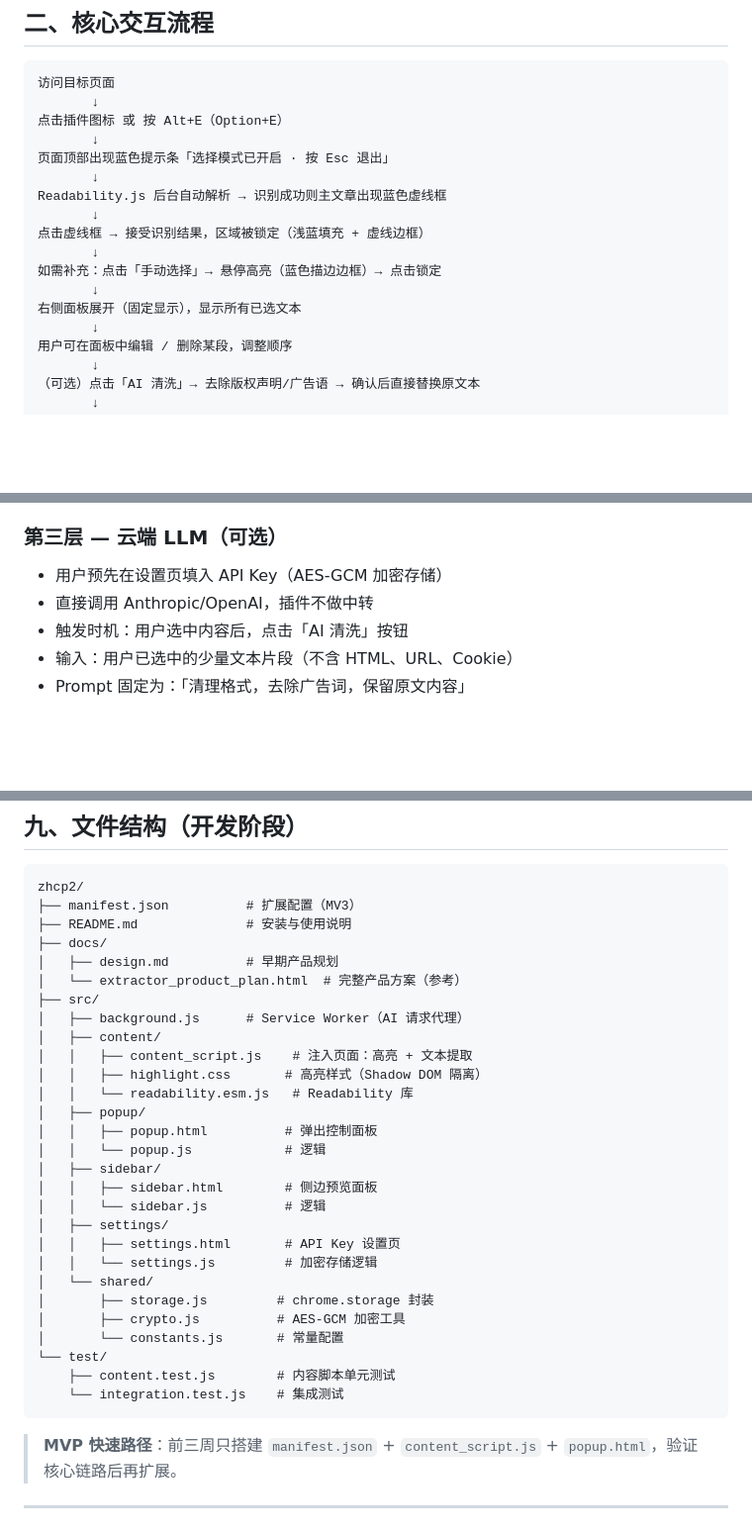
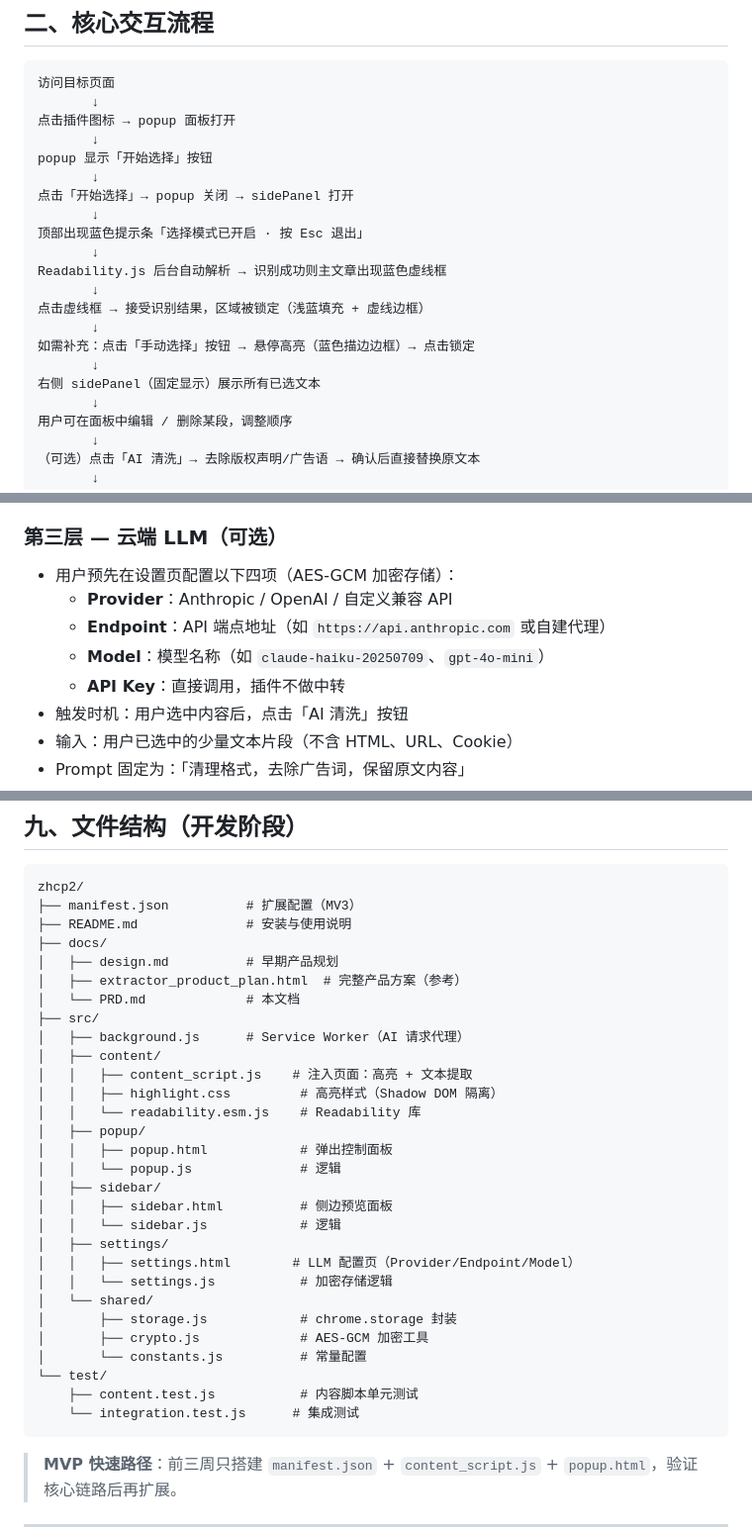
Before and after one commit to hangsa/zhcp2, a Markdown page: docs/PRD.md, 3 parts joined by grey strips. Shown at 99% size. Rendered like a GitHub page; blank space fills up the shorter version.

Commit message:
docs: add PRD.md product requirements document
Captures full product spec including:
- AI three-tier content recognition architecture
- Core interaction flow (popup → sidePanel → download)
- Visual specs for hover/selected states
- LLM settings with Provider/Endpoint/Model/Key four parameters
- TXT file format with block separator rules
- File structure and development milestones

Co-Authored-By: Claude Opus 4.7 <noreply@anthropic.com>

````diff
--- a/docs/PRD.md
+++ b/docs/PRD.md
@@ -21,17 +21,21 @@
 ```
 访问目标页面
        ↓
-点击插件图标 或 按 Alt+E（Option+E）
+点击插件图标 → popup 面板打开
        ↓
-页面顶部出现蓝色提示条「选择模式已开启 · 按 Esc 退出」
+popup 显示「开始选择」按钮
+       ↓
+点击「开始选择」→ popup 关闭 → sidePanel 打开
+       ↓
+顶部出现蓝色提示条「选择模式已开启 · 按 Esc 退出」
        ↓
 Readability.js 后台自动解析 → 识别成功则主文章出现蓝色虚线框
        ↓
 点击虚线框 → 接受识别结果，区域被锁定（浅蓝填充 + 虚线边框）
        ↓
-如需补充：点击「手动选择」→ 悬停高亮（蓝色描边边框）→ 点击锁定
+如需补充：点击「手动选择」按钮 → 悬停高亮（蓝色描边边框）→ 点击锁定
        ↓
-右侧面板展开（固定显示），显示所有已选文本
+右侧 sidePanel（固定显示）展示所有已选文本
        ↓
 用户可在面板中编辑 / 删除某段，调整顺序
        ↓
@@ -61,8 +65,11 @@ Readability.js 后台自动解析 → 识别成功则主文章出现蓝色虚线
 - 支持多块叠加，按点击顺序合并
 
 ### 第三层 — 云端 LLM（可选）
-- 用户预先在设置页填入 API Key（AES-GCM 加密存储）
-- 直接调用 Anthropic/OpenAI，插件不做中转
+- 用户预先在设置页配置以下四项（AES-GCM 加密存储）：
+  - **Provider**：Anthropic / OpenAI / 自定义兼容 API
+  - **Endpoint**：API 端点地址（如 `https://api.anthropic.com` 或自建代理）
+  - **Model**：模型名称（如 `claude-haiku-20250709`、`gpt-4o-mini`）
+  - **API Key**：直接调用，插件不做中转
 - 触发时机：用户选中内容后，点击「AI 清洗」按钮
 - 输入：用户已选中的少量文本片段（不含 HTML、URL、Cookie）
 - Prompt 固定为：「清理格式，去除广告词，保留原文内容」
@@ -176,29 +184,30 @@ zhcp2/
 ├── README.md              # 安装与使用说明
 ├── docs/
 │   ├── design.md          # 早期产品规划
-│   └── extractor_product_plan.html  # 完整产品方案（参考）
+│   ├── extractor_product_plan.html  # 完整产品方案（参考）
+│   └── PRD.md             # 本文档
 ├── src/
 │   ├── background.js      # Service Worker（AI 请求代理）
 │   ├── content/
 │   │   ├── content_script.js    # 注入页面：高亮 + 文本提取
-│   │   ├── highlight.css       # 高亮样式（Shadow DOM 隔离）
-│   │   └── readability.esm.js   # Readability 库
+│   │   ├── highlight.css         # 高亮样式（Shadow DOM 隔离）
+│   │   └── readability.esm.js    # Readability 库
 │   ├── popup/
-│   │   ├── popup.html          # 弹出控制面板
-│   │   └── popup.js            # 逻辑
+│   │   ├── popup.html            # 弹出控制面板
+│   │   └── popup.js              # 逻辑
 │   ├── sidebar/
-│   │   ├── sidebar.html        # 侧边预览面板
-│   │   └── sidebar.js          # 逻辑
+│   │   ├── sidebar.html          # 侧边预览面板
+│   │   └── sidebar.js            # 逻辑
 │   ├── settings/
-│   │   ├── settings.html       # API Key 设置页
-│   │   └── settings.js         # 加密存储逻辑
+│   │   ├── settings.html        # LLM 配置页（Provider/Endpoint/Model）
+│   │   └── settings.js           # 加密存储逻辑
 │   └── shared/
-│       ├── storage.js         # chrome.storage 封装
-│       ├── crypto.js          # AES-GCM 加密工具
-│       └── constants.js       # 常量配置
+│       ├── storage.js            # chrome.storage 封装
+│       ├── crypto.js             # AES-GCM 加密工具
+│       └── constants.js          # 常量配置
 └── test/
-    ├── content.test.js        # 内容脚本单元测试
-    └── integration.test.js    # 集成测试
+    ├── content.test.js           # 内容脚本单元测试
+    └── integration.test.js      # 集成测试
 ```
 
 > **MVP 快速路径**：前三周只搭建 `manifest.json` + `content_script.js` + `popup.html`，验证核心链路后再扩展。
````
Also changed, not shown: other parts of docs/PRD.md (+3 -2 lines).
